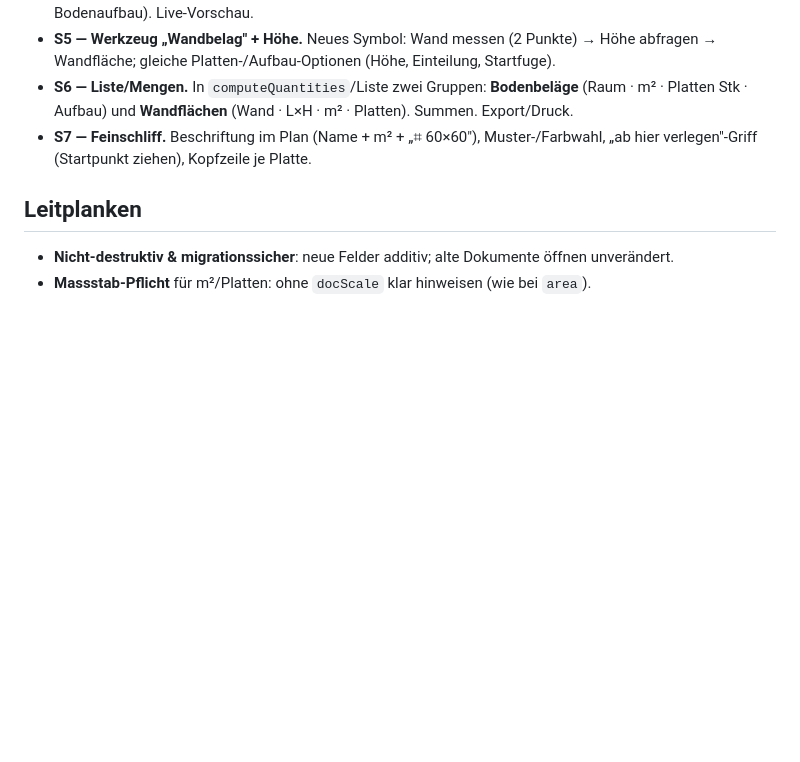
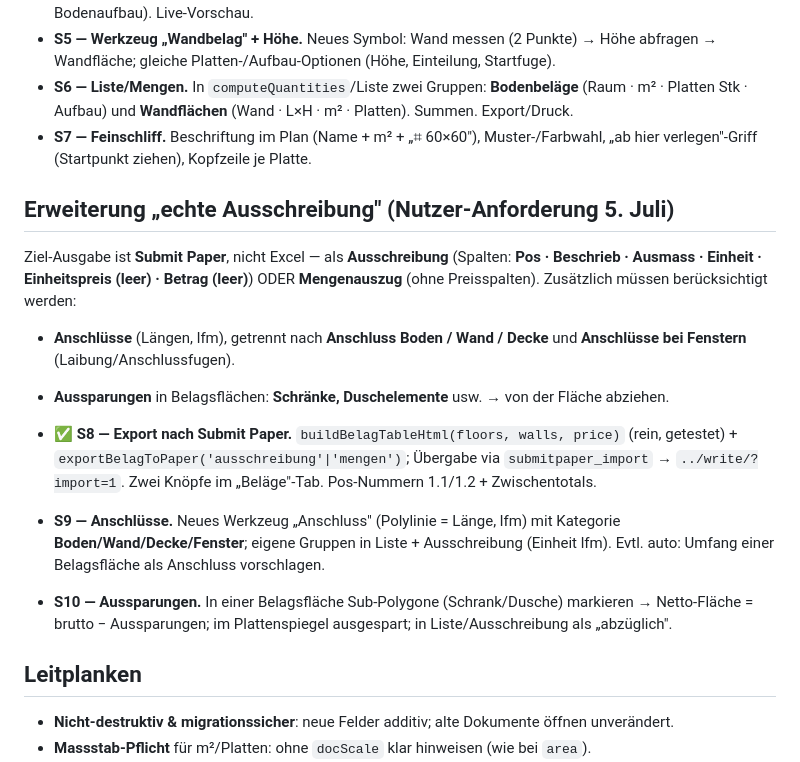
Before and after one commit to YanickGerber1997/SubmitOne, a Markdown page: BELAG-PLATTEN.md, the part around the change. Drawn GitHub-style; blank space fills up the shorter version.

Commit message:
BELAG-PLATTEN.md: Erweiterung 'echte Ausschreibung' (Export S8 erledigt, S9 Anschluesse, S10 Aussparungen geplant)
Co-Authored-By: Claude Opus 4.8 <noreply@anthropic.com>

```diff
--- a/BELAG-PLATTEN.md
+++ b/BELAG-PLATTEN.md
@@ -32,6 +32,15 @@ Reine, headless-getestete Funktionen in `pdf.js` (pdf selftest 60 → 64):
 - **S6 — Liste/Mengen.** In `computeQuantities`/Liste zwei Gruppen: **Bodenbeläge** (Raum · m² · Platten Stk · Aufbau) und **Wandflächen** (Wand · L×H · m² · Platten). Summen. Export/Druck.
 - **S7 — Feinschliff.** Beschriftung im Plan (Name + m² + „⌗ 60×60"), Muster-/Farbwahl, „ab hier verlegen"-Griff (Startpunkt ziehen), Kopfzeile je Platte.
 
+## Erweiterung „echte Ausschreibung" (Nutzer-Anforderung 5. Juli)
+Ziel-Ausgabe ist **Submit Paper**, nicht Excel — als **Ausschreibung** (Spalten: **Pos · Beschrieb · Ausmass · Einheit · Einheitspreis (leer) · Betrag (leer)**) ODER **Mengenauszug** (ohne Preisspalten). Zusätzlich müssen berücksichtigt werden:
+- **Anschlüsse** (Längen, lfm), getrennt nach **Anschluss Boden / Wand / Decke** und **Anschlüsse bei Fenstern** (Laibung/Anschlussfugen).
+- **Aussparungen** in Belagsflächen: **Schränke, Duschelemente** usw. → von der Fläche abziehen.
+
+- **✅ S8 — Export nach Submit Paper.** `buildBelagTableHtml(floors, walls, price)` (rein, getestet) + `exportBelagToPaper('ausschreibung'|'mengen')`; Übergabe via `submitpaper_import` → `../write/?import=1`. Zwei Knöpfe im „Beläge"-Tab. Pos-Nummern 1.1/1.2 + Zwischentotals.
+- **S9 — Anschlüsse.** Neues Werkzeug „Anschluss" (Polylinie = Länge, lfm) mit Kategorie **Boden/Wand/Decke/Fenster**; eigene Gruppen in Liste + Ausschreibung (Einheit lfm). Evtl. auto: Umfang einer Belagsfläche als Anschluss vorschlagen.
+- **S10 — Aussparungen.** In einer Belagsfläche Sub-Polygone (Schrank/Dusche) markieren → Netto-Fläche = brutto − Aussparungen; im Plattenspiegel ausgespart; in Liste/Ausschreibung als „abzüglich".
+
 ## Leitplanken
 - **Nicht-destruktiv & migrationssicher**: neue Felder additiv; alte Dokumente öffnen unverändert.
 - **Massstab-Pflicht** für m²/Platten: ohne `docScale` klar hinweisen (wie bei `area`).
```
